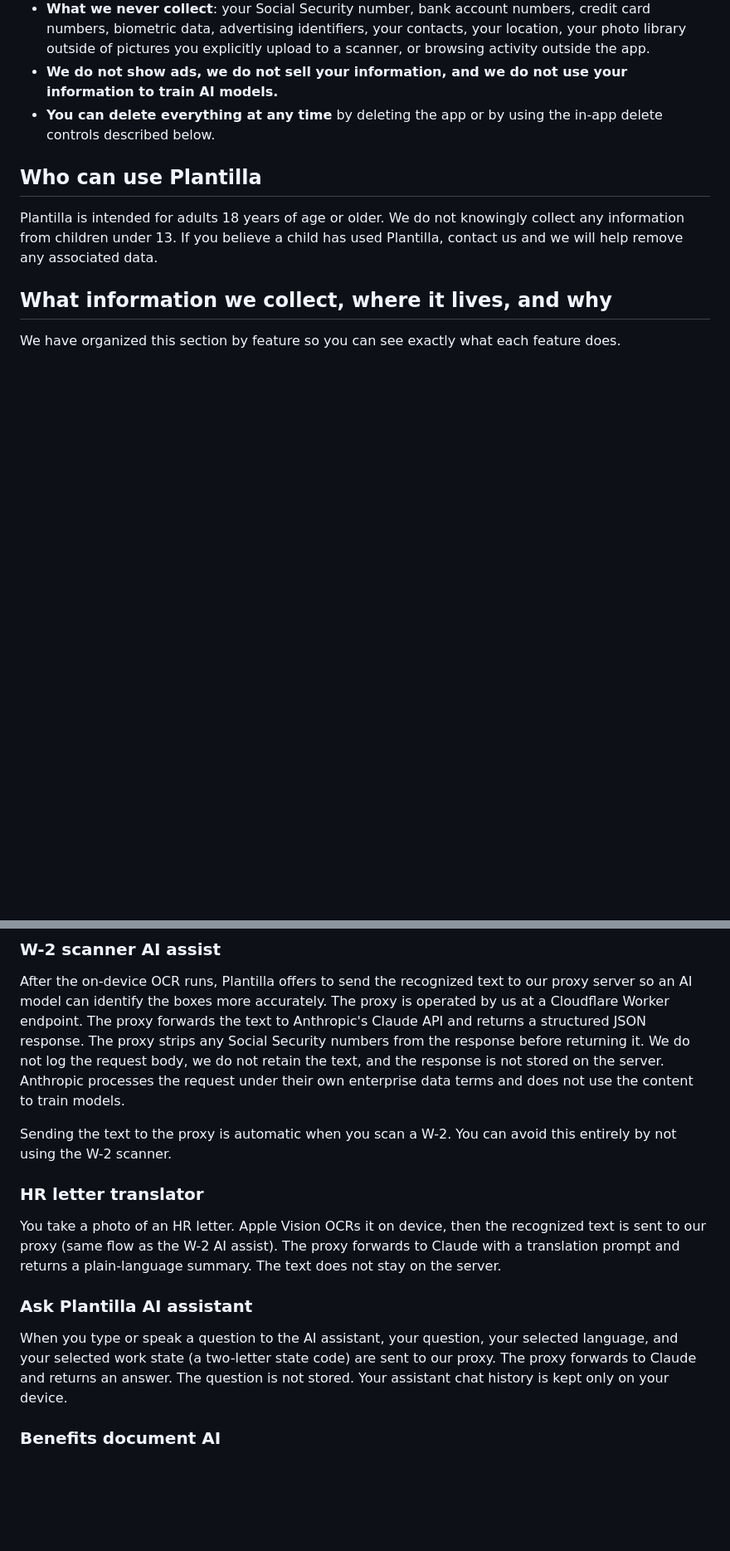
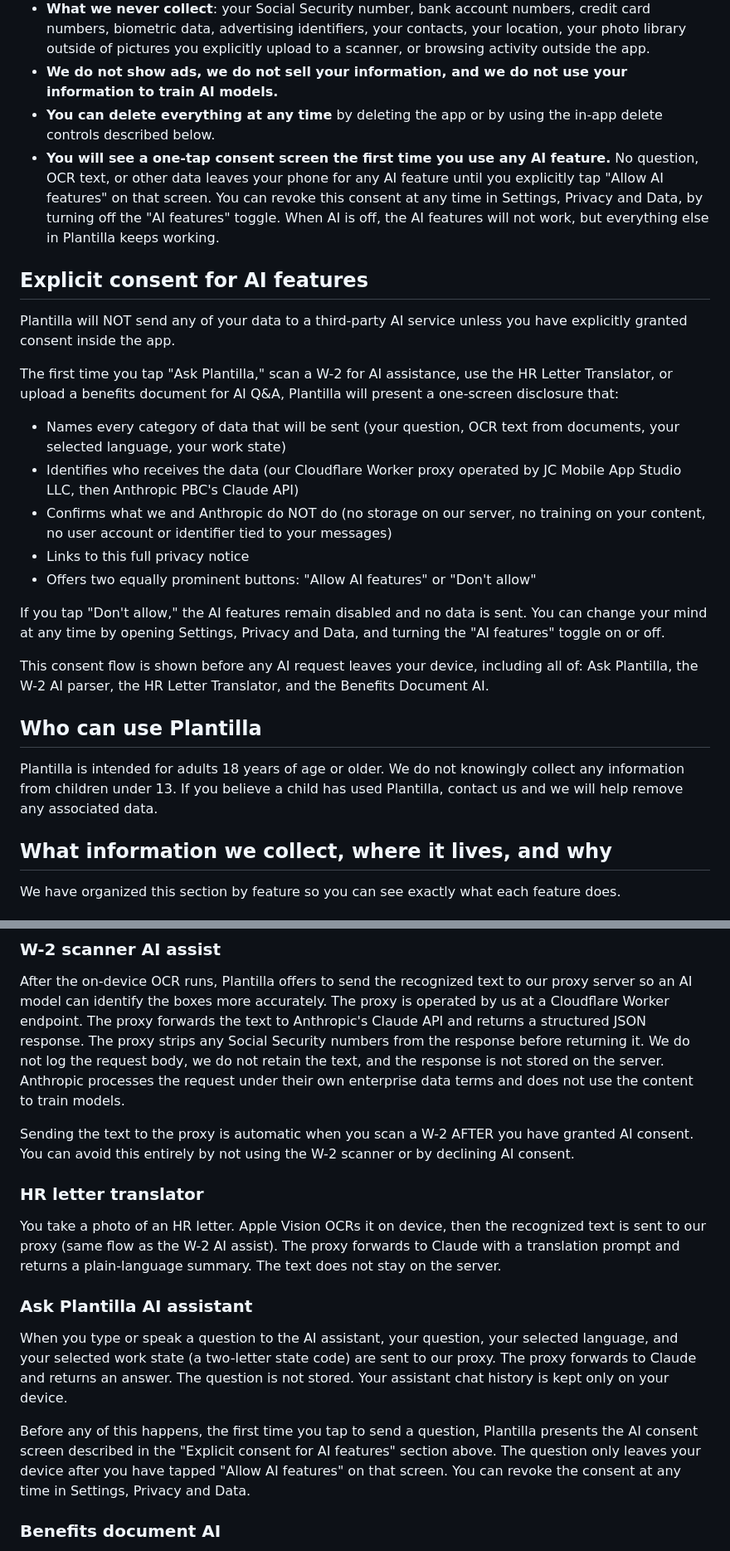
Before and after one commit to jcmobileappstudio/plantilla-legal, a Markdown page: PRIVACY.md, 2 parts joined by grey strips. Shown at 83% size. GitHub-like rendering; blank space fills up the shorter version.

Commit message:
Revise privacy notice dates and consent for AI featuresAdd explicit AI consent disclosure for App Store 5.1.1(i)
Updated the last updated and effective dates in the privacy notice. Added explicit consent section for AI features and clarified data handling processes.

```diff
--- a/PRIVACY.md
+++ b/PRIVACY.md
@@ -18,6 +18,23 @@ For people who want the quick version:
 - **What we never collect**: your Social Security number, bank account numbers, credit card numbers, biometric data, advertising identifiers, your contacts, your location, your photo library outside of pictures you explicitly upload to a scanner, or browsing activity outside the app.
 - **We do not show ads, we do not sell your information, and we do not use your information to train AI models.**
 - **You can delete everything at any time** by deleting the app or by using the in-app delete controls described below.
+- **You will see a one-tap consent screen the first time you use any AI feature.** No question, OCR text, or other data leaves your phone for any AI feature until you explicitly tap "Allow AI features" on that screen. You can revoke this consent at any time in Settings, Privacy and Data, by turning off the "AI features" toggle. When AI is off, the AI features will not work, but everything else in Plantilla keeps working.
+
+## Explicit consent for AI features
+
+Plantilla will NOT send any of your data to a third-party AI service unless you have explicitly granted consent inside the app.
+
+The first time you tap "Ask Plantilla," scan a W-2 for AI assistance, use the HR Letter Translator, or upload a benefits document for AI Q&A, Plantilla will present a one-screen disclosure that:
+
+- Names every category of data that will be sent (your question, OCR text from documents, your selected language, your work state)
+- Identifies who receives the data (our Cloudflare Worker proxy operated by JC Mobile App Studio LLC, then Anthropic PBC's Claude API)
+- Confirms what we and Anthropic do NOT do (no storage on our server, no training on your content, no user account or identifier tied to your messages)
+- Links to this full privacy notice
+- Offers two equally prominent buttons: "Allow AI features" or "Don't allow"
+
+If you tap "Don't allow," the AI features remain disabled and no data is sent. You can change your mind at any time by opening Settings, Privacy and Data, and turning the "AI features" toggle on or off.
+
+This consent flow is shown before any AI request leaves your device, including all of: Ask Plantilla, the W-2 AI parser, the HR Letter Translator, and the Benefits Document AI.
 
 ## Who can use Plantilla
 
@@ -37,7 +54,7 @@ The W-2 scanner and direct deposit scanner work the same way at the OCR layer.
 
 After the on-device OCR runs, Plantilla offers to send the recognized text to our proxy server so an AI model can identify the boxes more accurately. The proxy is operated by us at a Cloudflare Worker endpoint. The proxy forwards the text to Anthropic's Claude API and returns a structured JSON response. The proxy strips any Social Security numbers from the response before returning it. We do not log the request body, we do not retain the text, and the response is not stored on the server. Anthropic processes the request under their own enterprise data terms and does not use the content to train models.
 
-Sending the text to the proxy is automatic when you scan a W-2. You can avoid this entirely by not using the W-2 scanner.
+Sending the text to the proxy is automatic when you scan a W-2 AFTER you have granted AI consent. You can avoid this entirely by not using the W-2 scanner or by declining AI consent.
 
 ### HR letter translator
 
@@ -46,6 +63,8 @@ You take a photo of an HR letter. Apple Vision OCRs it on device, then the recog
 ### Ask Plantilla AI assistant
 
 When you type or speak a question to the AI assistant, your question, your selected language, and your selected work state (a two-letter state code) are sent to our proxy. The proxy forwards to Claude and returns an answer. The question is not stored. Your assistant chat history is kept only on your device.
+
+Before any of this happens, the first time you tap to send a question, Plantilla presents the AI consent screen described in the "Explicit consent for AI features" section above. The question only leaves your device after you have tapped "Allow AI features" on that screen. You can revoke the consent at any time in Settings, Privacy and Data.
 
 ### Benefits document AI
 
```
Also changed, not shown: other parts of PRIVACY.md (+2 -2 lines).
